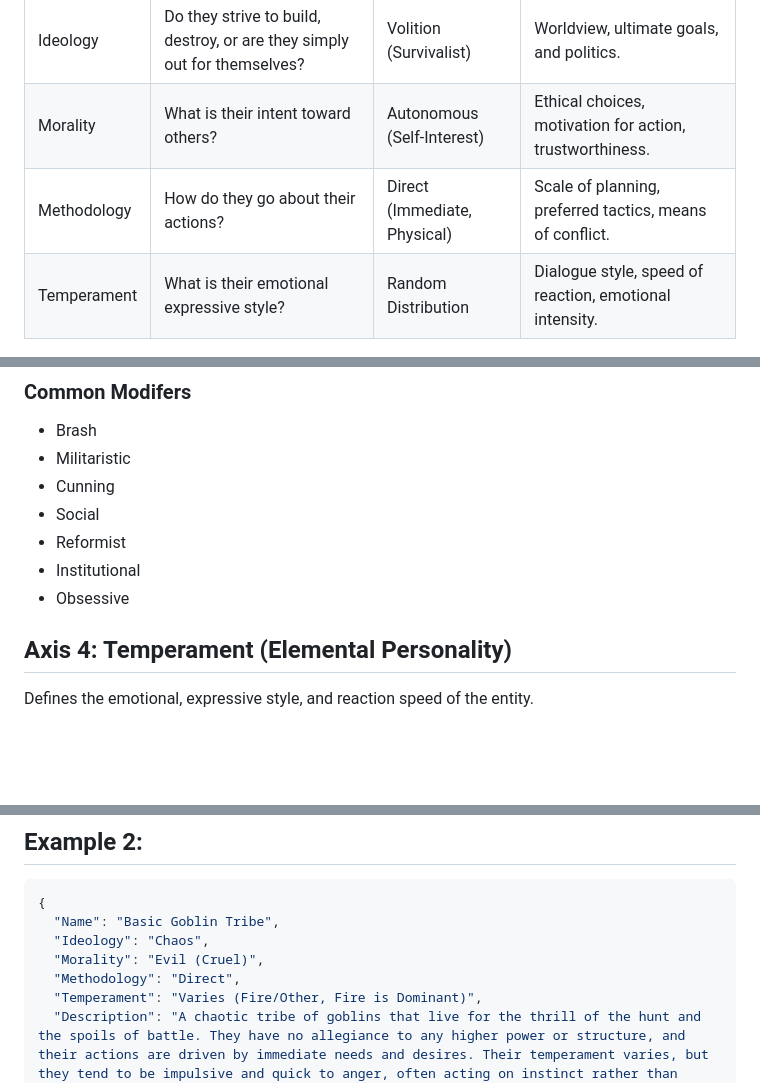
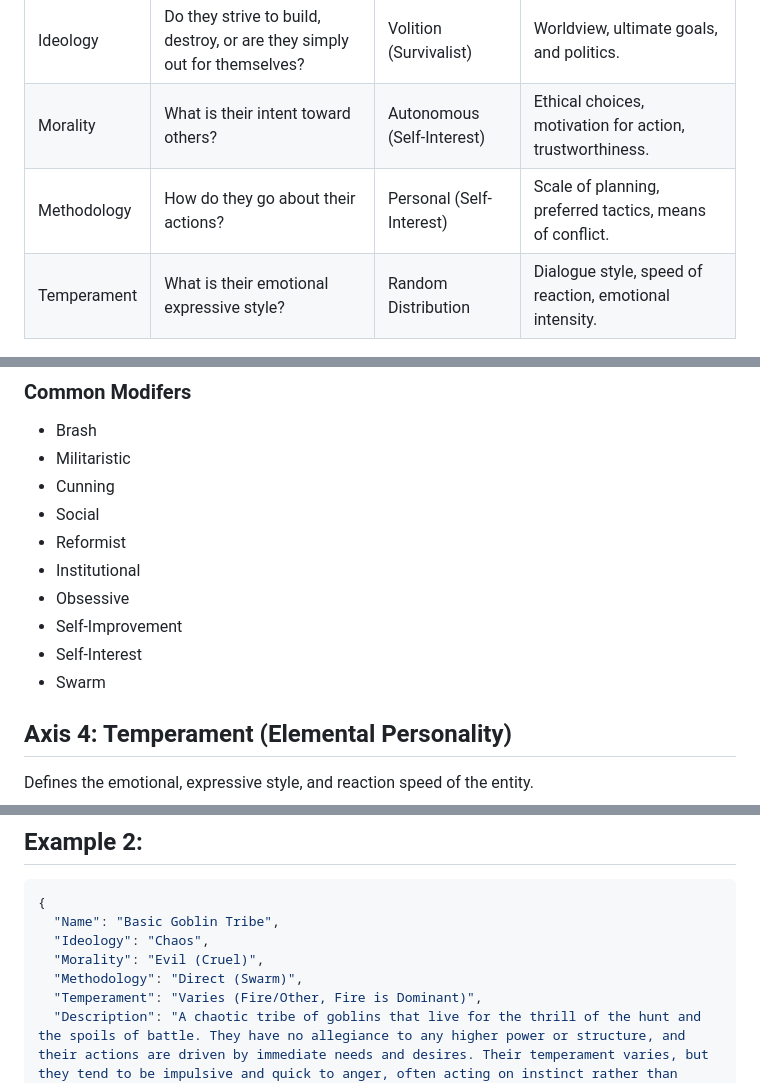
Before and after one commit to rjordan/Aetheria, a Markdown page: Alignment.md, 3 parts joined by grey strips. GitHub-like rendering; blank space fills up the shorter version.

```diff
--- a/Alignment.md
+++ b/Alignment.md
@@ -14,7 +14,7 @@ Every entity is defined by four core axes:
 |-------------|-----------------------------------|-----------------------------|--------------------------------------------------|
 | Ideology    | Do they strive to build, destroy, or are they simply out for themselves? | Volition (Survivalist) | Worldview, ultimate goals, and politics.        |
 | Morality    | What is their intent toward others? | Autonomous (Self-Interest) | Ethical choices, motivation for action, trustworthiness. |
-| Methodology | How do they go about their actions? | Direct (Immediate, Physical) | Scale of planning, preferred tactics, means of conflict. |
+| Methodology | How do they go about their actions? | Personal (Self-Interest) | Scale of planning, preferred tactics, means of conflict. |
 | Temperament | What is their emotional expressive style? | Random Distribution | Dialogue style, speed of reaction, emotional intensity. |
 
 ## Axis 1: Ideology (Cosmic Commitment)
@@ -71,6 +71,9 @@ Defines the scope and style an entity uses to achieve its goals.
   - Reformist
   - Institutional
   - Obsessive
+  - Self-Improvement
+  - Self-Interest
+  - Swarm
 
 ## Axis 4: Temperament (Elemental Personality)
 Defines the emotional, expressive style, and reaction speed of the entity.
@@ -120,7 +123,7 @@ The generic template for a species or group (e.g., "Elf," "Goblin Tribe") repres
     "Name": "Basic Goblin Tribe",
     "Ideology": "Chaos",
     "Morality": "Evil (Cruel)",
-    "Methodology": "Direct",
+    "Methodology": "Direct (Swarm)",
     "Temperament": "Varies (Fire/Other, Fire is Dominant)",
     "Description": "A chaotic tribe of goblins that live for the thrill of the hunt and the spoils of battle. They have no allegiance to any higher power or structure, and their actions are driven by immediate needs and desires. Their temperament varies, but they tend to be impulsive and quick to anger, often acting on instinct rather than careful planning. The tribe is volatile with Fire types bullying the rest into following their lead, the actual hunting/spying is done by cunning Water types, while the easily bullied Earth types make up the expendable ground troops. Air types tend to be shamans or mages and are slightly more respected/feared. Aether types are rare and generally used as fodder or slave labor.",
     ...
```
Also changed, not shown: other parts of Alignment.md (+1 -1 lines), Magic.md (+16 -16 lines).
